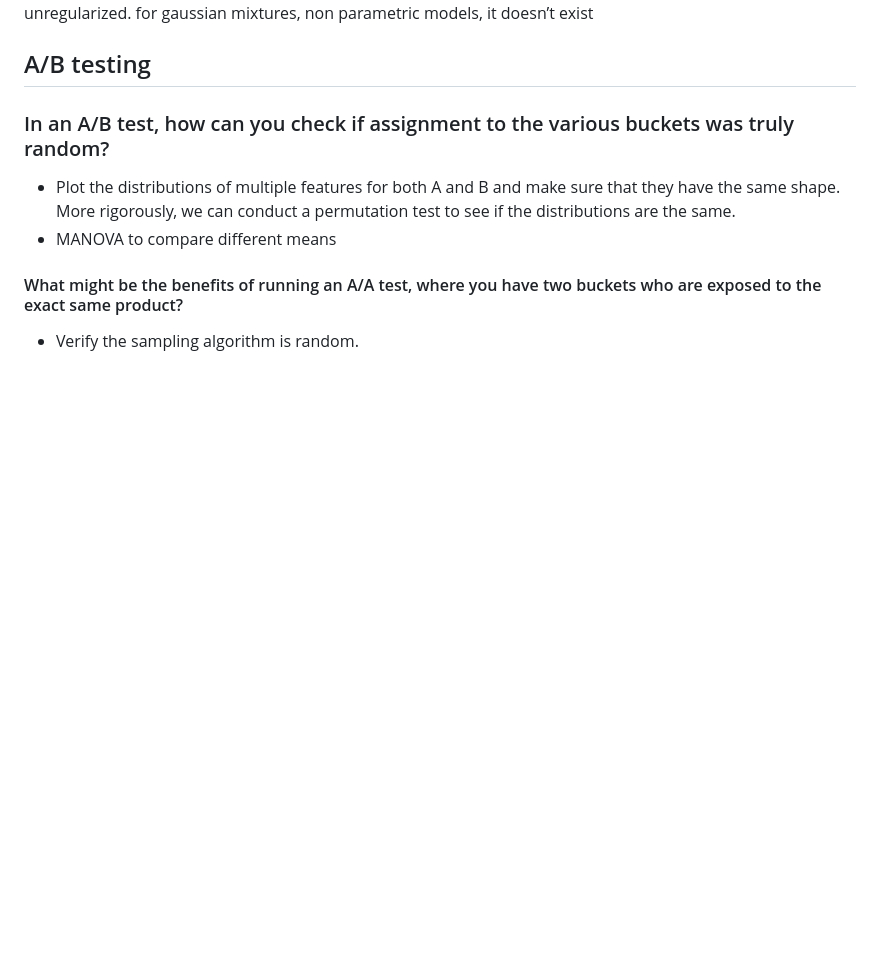
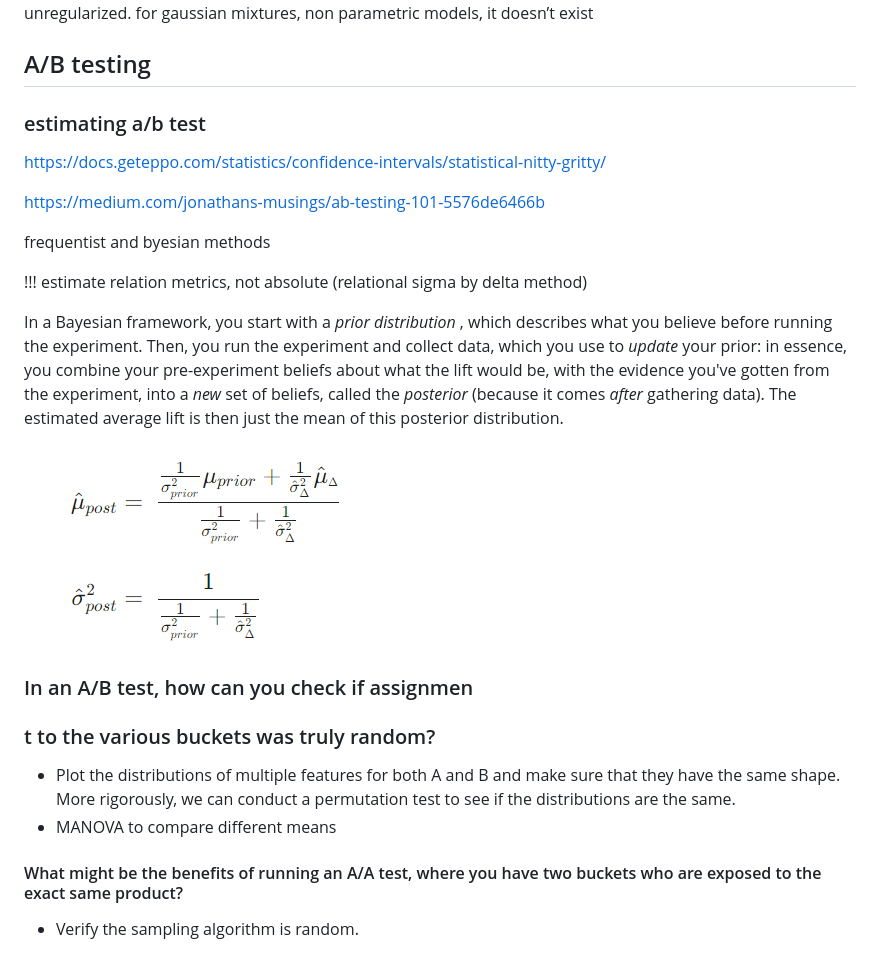
Before and after one commit to turbulent0/knowledge_base, a Markdown page: .swm/knowledge_base.vdosg.sw.md, the part around the change. GitHub-like rendering; pictures changed too: images/bayes_params_update.PNG (added); blank space fills up the shorter version.

Commit message:
bayes ab testing

```diff
--- a/.swm/knowledge_base.vdosg.sw.md
+++ b/.swm/knowledge_base.vdosg.sw.md
@@ -1119,7 +1119,23 @@ A method for parameter optimization (fitting a model). We choose parameters so a
 
 ## A/B testing
 
-### In an A/B test, how can you check if assignment to the various buckets was truly random?
+### estimating a/b test
+
+https://docs.geteppo.com/statistics/confidence-intervals/statistical-nitty-gritty/
+
+https://medium.com/jonathans-musings/ab-testing-101-5576de6466b
+
+frequentist and byesian methods
+
+!!! estimate relation metrics, not absolute (relational sigma by delta method)
+
+In a Bayesian framework, you start with a  *prior distribution* , which describes what you believe before running the experiment. Then, you run the experiment and collect data, which you use to *update* your prior: in essence, you combine your pre-experiment beliefs about what the lift would be, with the evidence you've gotten from the experiment, into a *new* set of beliefs, called the *posterior* (because it comes *after* gathering data). The estimated average lift is then just the mean of this posterior distribution.
+
+![Alt text](../images/bayes_params_update.PNG)
+
+### In an A/B test, how can you check if assignmen
+
+### t to the various buckets was truly random?
 
 * Plot the distributions of multiple features for both A and B and make sure that they have the same shape. More rigorously, we can conduct a permutation test to see if the distributions are the same.
 * MANOVA to compare different means
```
Also changed, not shown: 1 other file.
